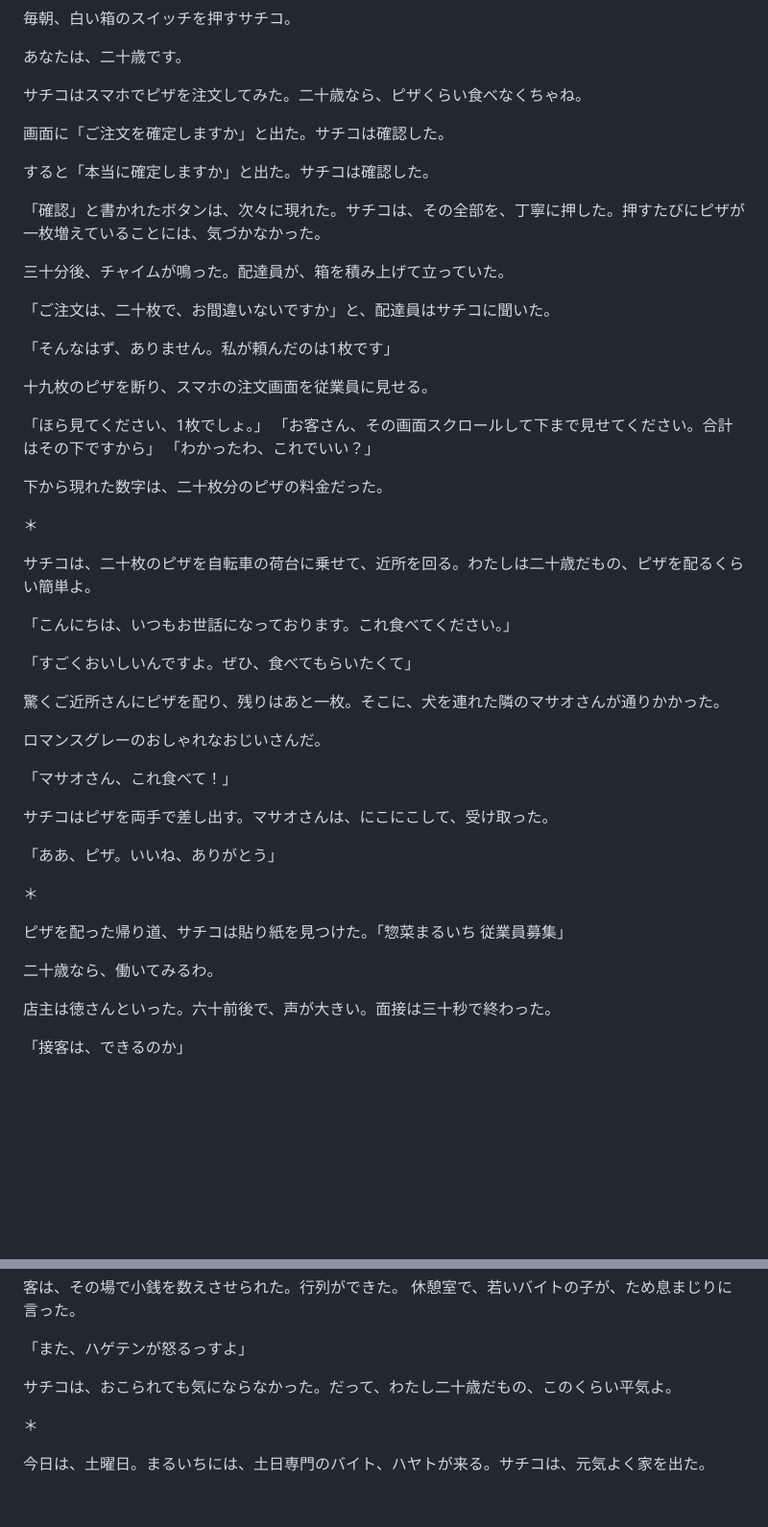
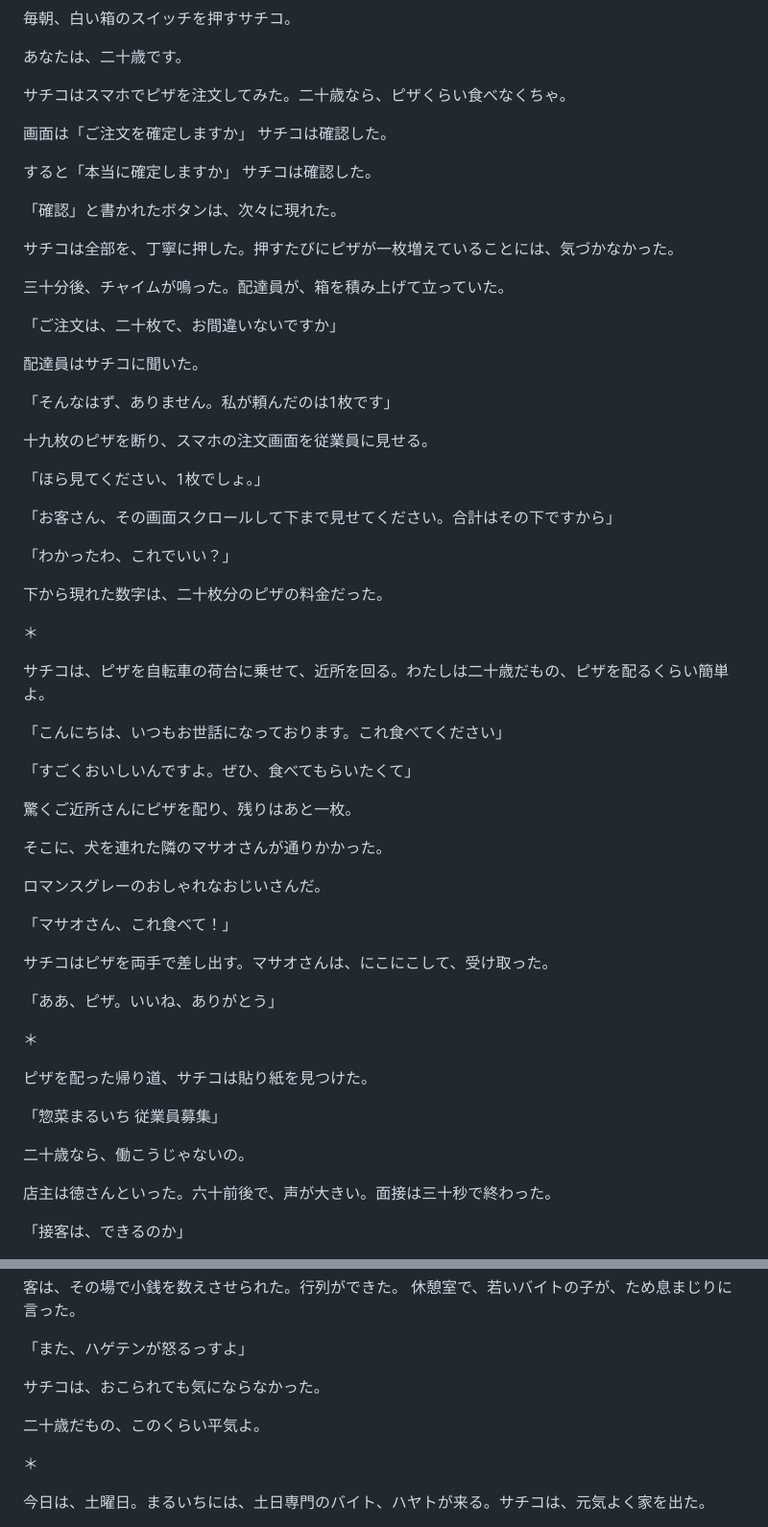
Before and after one commit to hungrycyano/maaiika-bunko, a Markdown page: works/2026-10-15-wakagaeri-2.md, 2 parts joined by grey strips. Shown at 96% size. GitHub-like rendering; blank space fills up the shorter version.

Commit message:
wakagaeri1&2の修正

```diff
--- a/works/2026-10-15-wakagaeri-2.md
+++ b/works/2026-10-15-wakagaeri-2.md
@@ -11,37 +11,45 @@
 
 あなたは、二十歳です。
 
-サチコはスマホでピザを注文してみた。二十歳なら、ピザくらい食べなくちゃね。
+サチコはスマホでピザを注文してみた。二十歳なら、ピザくらい食べなくちゃ。
 
-画面に「ご注文を確定しますか」と出た。サチコは確認した。
+画面は「ご注文を確定しますか」 サチコは確認した。
 
-すると「本当に確定しますか」と出た。サチコは確認した。
+すると「本当に確定しますか」 サチコは確認した。
 
-「確認」と書かれたボタンは、次々に現れた。サチコは、その全部を、丁寧に押した。押すたびにピザが一枚増えていることには、気づかなかった。
+「確認」と書かれたボタンは、次々に現れた。
+
+サチコは全部を、丁寧に押した。押すたびにピザが一枚増えていることには、気づかなかった。
 
 三十分後、チャイムが鳴った。配達員が、箱を積み上げて立っていた。
 
-「ご注文は、二十枚で、お間違いないですか」と、配達員はサチコに聞いた。
+「ご注文は、二十枚で、お間違いないですか」
+
+配達員はサチコに聞いた。
 
 「そんなはず、ありません。私が頼んだのは1枚です」
 
 十九枚のピザを断り、スマホの注文画面を従業員に見せる。
 
 「ほら見てください、1枚でしょ。」
+
 「お客さん、その画面スクロールして下まで見せてください。合計はその下ですから」
+
 「わかったわ、これでいい？」
 
 下から現れた数字は、二十枚分のピザの料金だった。
 
 ＊
 
-サチコは、二十枚のピザを自転車の荷台に乗せて、近所を回る。わたしは二十歳だもの、ピザを配るくらい簡単よ。
+サチコは、ピザを自転車の荷台に乗せて、近所を回る。わたしは二十歳だもの、ピザを配るくらい簡単よ。
 
-「こんにちは、いつもお世話になっております。これ食べてください。」
+「こんにちは、いつもお世話になっております。これ食べてください」
 
 「すごくおいしいんですよ。ぜひ、食べてもらいたくて」
 
-驚くご近所さんにピザを配り、残りはあと一枚。そこに、犬を連れた隣のマサオさんが通りかかった。
+驚くご近所さんにピザを配り、残りはあと一枚。
+
+そこに、犬を連れた隣のマサオさんが通りかかった。
 
 ロマンスグレーのおしゃれなおじいさんだ。
 
@@ -53,9 +61,11 @@
 
 ＊
 
-ピザを配った帰り道、サチコは貼り紙を見つけた。「惣菜まるいち 従業員募集」
+ピザを配った帰り道、サチコは貼り紙を見つけた。
 
-二十歳なら、働いてみるわ。
+「惣菜まるいち 従業員募集」
+
+二十歳なら、働こうじゃないの。
 
 店主は徳さんといった。六十前後で、声が大きい。面接は三十秒で終わった。
 
@@ -84,7 +94,9 @@
 
 「また、ハゲテンが怒るっすよ」
 
-サチコは、おこられても気にならなかった。だって、わたし二十歳だもの、このくらい平気よ。
+サチコは、おこられても気にならなかった。
+
+二十歳だもの、このくらい平気よ。
 
 ＊
 
```
Also changed, not shown: other parts of works/2026-10-15-wakagaeri-2.md (+4 -4 lines), works/2026-10-14-wakagaeri-1.md (+1 -1 lines).
